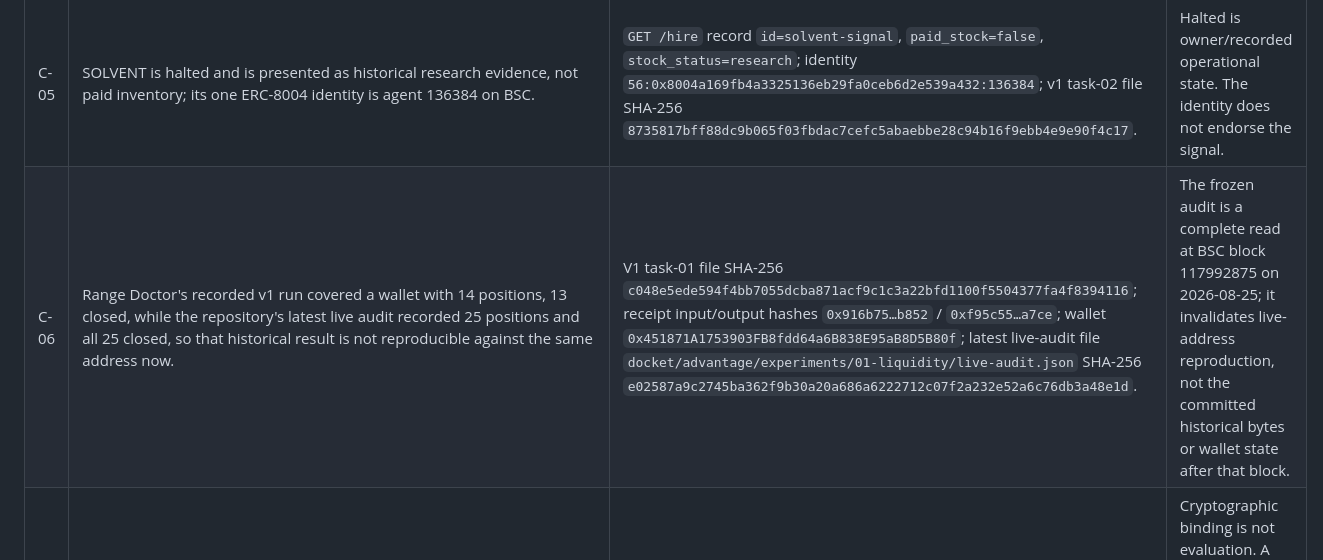
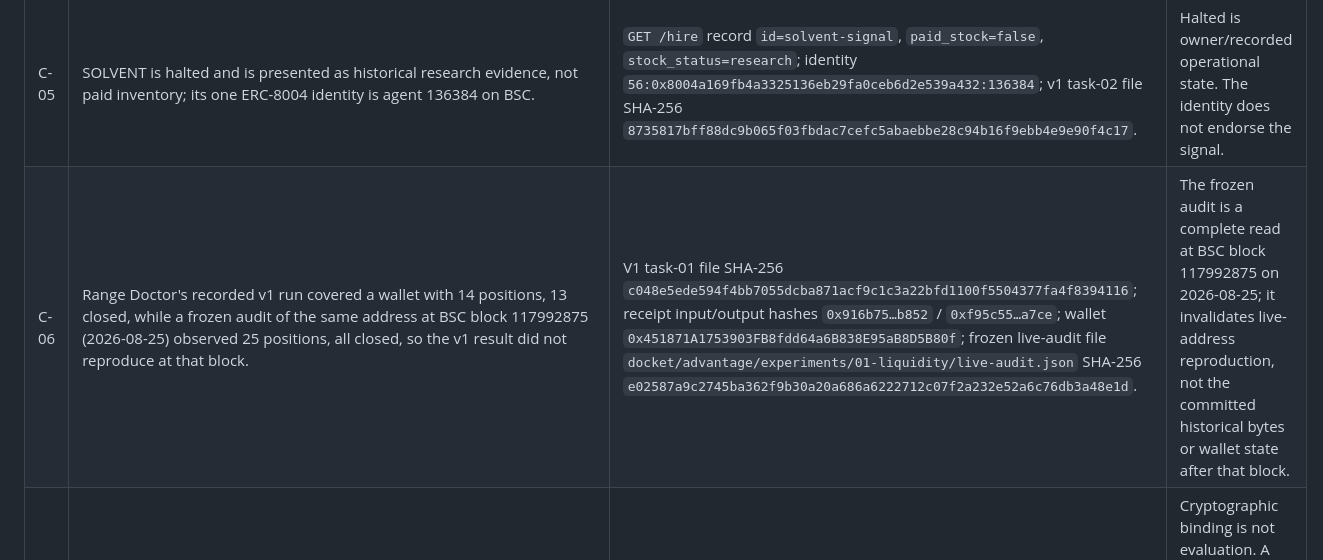
Before and after one commit to Ridwannurudeen/docket, a Markdown page: docs/claims-to-evidence.md, the part around the change. Rendered like a GitHub page.

```diff
--- a/docs/claims-to-evidence.md
+++ b/docs/claims-to-evidence.md
@@ -11,7 +11,7 @@ request to infer a number, identity, endorsement, or transaction.
 | C-03 | The exact x402 settlement path is implemented but disabled by default and, according to the owner, has never been exercised live; the repository contains no settled receipt or settlement transaction. | `docket/hire/x402.py`; `docket/api/routes.py` owner gate; all three v1 receipt `payment.status=free_tier`; **settled receipt: missing**; **settlement transaction: missing**. | Source proves the disabled default and missing repository evidence. “Never exercised live” is explicitly owner operational state, not a globally provable negative. |
 | C-04 | The v3 paired report has five stage-one specifications, but no input is locked and no arm has run; three families wait for inputs, while v3-01 Range and v3-03 Warden were superseded before input lock. | `GET /advantage/v3.json`: `summary.n_families=5`, `summary.states.registered_waiting_for_inputs=3`, `summary.states.superseded_before_input_lock=2`; superseded Range v3-01 hashes `0x5436fe80f16558d06f2f8f09f2eb4bbad6a2f3e26e5bbbbbafd143b7f14d2fce` / `0x4844dfcf708d257c92d8d5c00f502c14af8fb187464d3b1a5314d1592c720d82`; active Range v3-05 `0x2a83c1a331d579e5cef461d52c539711b4fa2bba6dd397aaad1bf38b6b47f9ab` / `0xbc945b91d2b6649f077050da5eb1c8ee7472568dd9d76d9bdeb7f6974cfd449d`; Yield `0x10d0fb31ea70c4bb31581952b99b6776d5f25d2c51bdf9543d47d07781266d3c` / `0x3037f77abf461e4d9fffebf6156847bab2488b4d5cd683e0f37b464b4e2b173b`; superseded Warden v3-03 `0xcd4c698f55c316fdedaa2eb52d80091c3a08d004175d7d156527f224c4e941eb` / `0x9321343763a7b8ff215b54f356ef8cc781ad4db56924d1bc5f23b3a53b7e618e`; active Warden v3-04 `0x9e2206f6c9293e8f41528893aa1b526bfd917a099a5ae7dbe826c486d8a6b62e` / `0xfffddc138698db64566c965b20311dd7746cc91091160936dfb15105a7b7a862`; every `inputs_sha256=""`; input/run artifacts **missing**. | The served state reports registration, supersession, and missing inputs, not the outcome of a future run. |
 | C-05 | SOLVENT is halted and is presented as historical research evidence, not paid inventory; its one ERC-8004 identity is agent 136384 on BSC. | `GET /hire` record `id=solvent-signal`, `paid_stock=false`, `stock_status=research`; identity `56:0x8004a169fb4a3325136eb29fa0ceb6d2e539a432:136384`; v1 task-02 file SHA-256 `8735817bff88dc9b065f03fbdac7cefc5abaebbe28c94b16f9ebb4e9e90f4c17`. | Halted is owner/recorded operational state. The identity does not endorse the signal. |
-| C-06 | Range Doctor's recorded v1 run covered a wallet with 14 positions, 13 closed, while the repository's latest live audit recorded 25 positions and all 25 closed, so that historical result is not reproducible against the same address now. | V1 task-01 file SHA-256 `c048e5ede594f4bb7055dcba871acf9c1c3a22bfd1100f5504377fa4f8394116`; receipt input/output hashes `0x916b75…b852` / `0xf95c55…a7ce`; wallet `0x451871A1753903FB8fdd64a6B838E95aB8D5B80f`; latest live-audit file `docket/advantage/experiments/01-liquidity/live-audit.json` SHA-256 `e02587a9c2745ba362f9b30a20a686a6222712c07f2a232e52a6c76db3a48e1d`. | The frozen audit is a complete read at BSC block 117992875 on 2026-08-25; it invalidates live-address reproduction, not the committed historical bytes or wallet state after that block. |
+| C-06 | Range Doctor's recorded v1 run covered a wallet with 14 positions, 13 closed, while a frozen audit of the same address at BSC block 117992875 (2026-08-25) observed 25 positions, all closed, so the v1 result did not reproduce at that block. | V1 task-01 file SHA-256 `c048e5ede594f4bb7055dcba871acf9c1c3a22bfd1100f5504377fa4f8394116`; receipt input/output hashes `0x916b75…b852` / `0xf95c55…a7ce`; wallet `0x451871A1753903FB8fdd64a6B838E95aB8D5B80f`; frozen live-audit file `docket/advantage/experiments/01-liquidity/live-audit.json` SHA-256 `e02587a9c2745ba362f9b30a20a686a6222712c07f2a232e52a6c76db3a48e1d`. | The frozen audit is a complete read at BSC block 117992875 on 2026-08-25; it invalidates live-address reproduction, not the committed historical bytes or wallet state after that block. |
 | C-07 | A Docket receipt binds the request and result hashes to a delivery record; it does not establish that the result is correct or that a reported settlement reached chain finality. | Receipt fields `{service,input_hash,output_hash,delivered_at,payment}`; canonical recipe in `docket/hire/receipts.py`; v1 task-01 exact input/output hashes above. | Cryptographic binding is not evaluation. A `settled` block would be a facilitator response, not an independent chain receipt. |
 | C-08 | The initial v3 registration commit `88cc2bc883ab7b904e8a7baf9f4f019b10631eca` is reachable from `origin/docs/deliberation-round2`, and GitHub recorded that ref at `2026-08-15T06:08:36Z`; this establishes only that the content pushed at that moment existed by then, not an independently attested wall-clock time for each registration. | Registration commit `88cc2bc883ab7b904e8a7baf9f4f019b10631eca`; `git branch -r --contains 88cc2bc883ab7b904e8a7baf9f4f019b10631eca`; GitHub `repo.pushed_at` recorded in `docs/source-deploy-manifest.md`; backdating-audit file SHA-256 `53aeee2e0af8091741917b6bc3e6de96c92d8d3d36c19ace044e0e2778ac3973`; every spec's `registration_provenance`. | Commits registered after that push are not covered by its timestamp. Committer dates remain local, and the owner can rewrite the private remote ref. |
 | C-09 | As of 2026-08-16, the builder-collected operational record associates `docket.gudman.xyz` with commit `534af826575a3c316eaace03b5e41ab077d4c253` and wheel SHA-256 `b8c9a257c9ab3acab111b87d2507153b7d0a7bd54a41ef9110a2a57c88758beb`. The record is internally checkable against this repository but is not an independent observation of the host, and it covers no later commit. | `docs/operational-evidence.md`; `git cat-file -t 534af826575a3c316eaace03b5e41ab077d4c253`; `git branch -r --contains 534af826575a3c316eaace03b5e41ab077d4c253`; `docs/source-deploy-manifest.md`. | The collector's record is internally checkable but is not an independent observation of the host. It covers no later commit and is not a signed or externally anchored deployment record. |
```
Also changed, not shown: README.md (+2 -2 lines).
